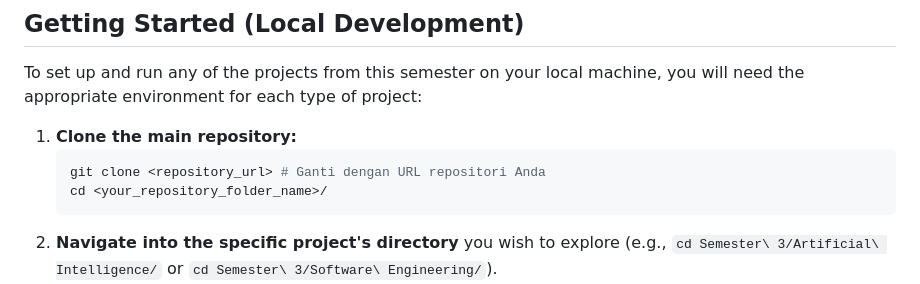
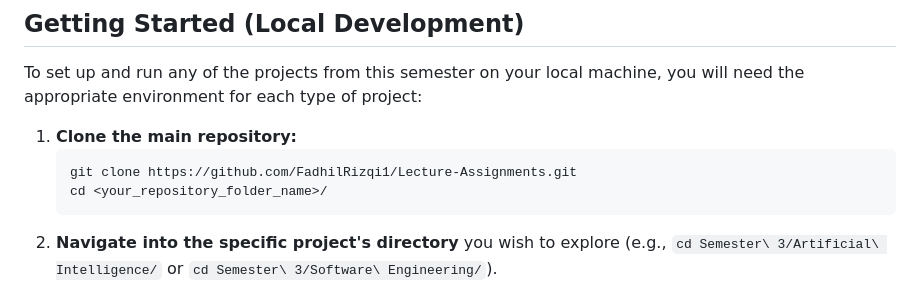
Before and after one commit to FadhilRizqi1/University-Assignments, a Markdown page: Semester 3/README.md, the part around the change. Drawn GitHub-style.

````diff
--- a/Semester 3/README.md
+++ b/Semester 3/README.md
@@ -58,7 +58,7 @@ To set up and run any of the projects from this semester on your local machine,
 
 1.  **Clone the main repository:**
     ```bash
-    git clone <repository_url> # Ganti dengan URL repositori Anda
+    git clone https://github.com/FadhilRizqi1/Lecture-Assignments.git
     cd <your_repository_folder_name>/
     ```
 2.  **Navigate into the specific project's directory** you wish to explore (e.g., `cd Semester\ 3/Artificial\ Intelligence/` or `cd Semester\ 3/Software\ Engineering/`).
````
